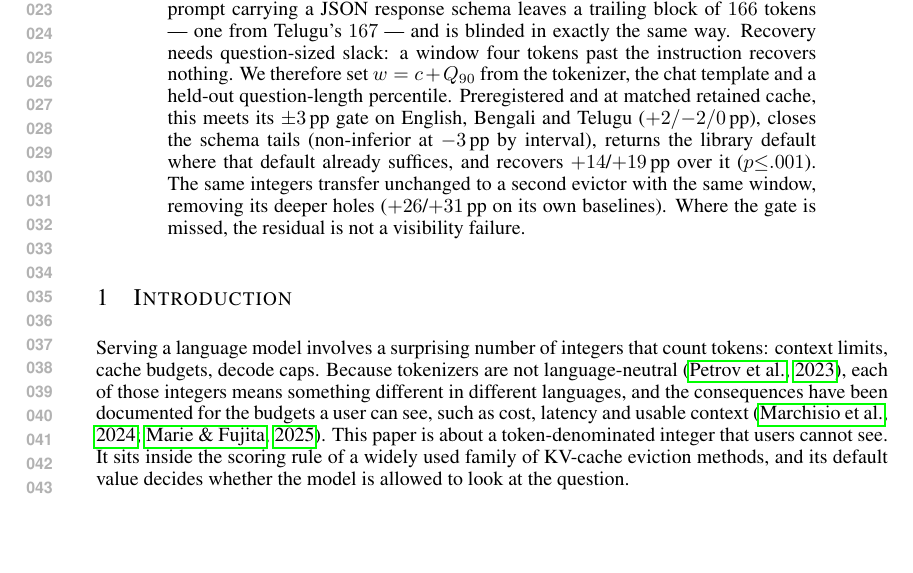
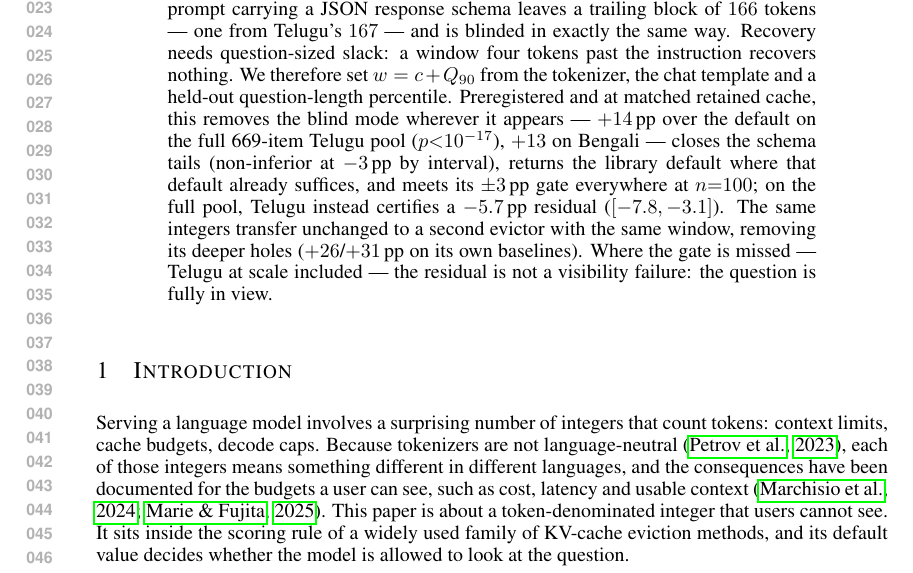
Before and after one commit to Anon2027ICLR/mlkv-iclr2027-supplementary, a LaTeX paper (paper/iclr2027/iclr2027_conference.tex): part of page 1 of 21, cut so that both start at the same text, the shorter picture padded with empty space. Compiled offline with pdfLaTeX.

Commit message:
D1: the abstract leads with the recovery and names the certified residual
The depth arm's changes-the-paper branch fired, so the abstract can no
longer say the rule meets its gate on Telugu without qualification. It now
leads with what the full 669-item pool certifies in our favour -- the blind
mode is removed wherever it appears, +14 pp over the default on Telugu at
p<10^-17, the strongest significance in the campaign, +13 on Bengali -- and
reports the -5.7 pp residual [-7.8,-3.1] in the same breath, with the n=100
gate kept as the labelled history it is rather than dropped.

The closing sentence gains Telugu: the residual is not a visibility failure
there either, and now says why in four words rather than deferring all of it
to Section 6.

Page-1 budget measured on the official pdflatex chain, not assumed: the full
variant costs three lines of the introduction and page 1 still closes inside
Section 1, so the prepared fallback (dropping the final clause) was not
needed. page_budget.py prints 0.

```diff
--- a/paper/iclr2027/iclr2027_conference.tex
+++ b/paper/iclr2027/iclr2027_conference.tex
@@ -38,13 +38,17 @@ blinded in exactly the same way. Recovery needs question-sized
 slack: a window four tokens past the instruction recovers nothing. We
 therefore set $w = c + Q_{90}$ from the tokenizer, the chat template and
 a held-out question-length percentile. Preregistered and at matched
-retained cache, this meets its $\pm 3$\,pp gate on English, Bengali and
-Telugu ($+2/{-}2/0$\,pp), closes the schema tails (non-inferior at
-$-3$\,pp by interval), returns the library default where that default
-already suffices, and recovers $+14$/$+19$\,pp over it ($p{\le}.001$).
-The same integers transfer unchanged to a second evictor with the same
-window, removing its deeper holes ($+26$/$+31$\,pp on its own baselines).
-Where the gate is missed, the residual is not a visibility failure.
+retained cache, this removes the blind mode wherever it
+appears --- $+14$\,pp over the default on the full 669-item Telugu pool
+($p{<}10^{-17}$), $+13$ on Bengali --- closes the schema tails
+(non-inferior at $-3$\,pp by interval), returns the library default where
+that default already suffices, and meets its $\pm 3$\,pp gate everywhere
+at $n{=}100$; on the full pool, Telugu instead certifies a $-5.7$\,pp
+residual ($[-7.8,-3.1]$). The same integers transfer unchanged to a
+second evictor with the same window, removing its deeper holes
+($+26$/$+31$\,pp on its own baselines). Where the gate is missed ---
+Telugu at scale included --- the residual is not a visibility failure:
+the question is fully in view.
 \end{abstract}
 
 % =====================================================================
```
Also changed, not shown: paper/iclr2027/iclr2027_conference.pdf.
